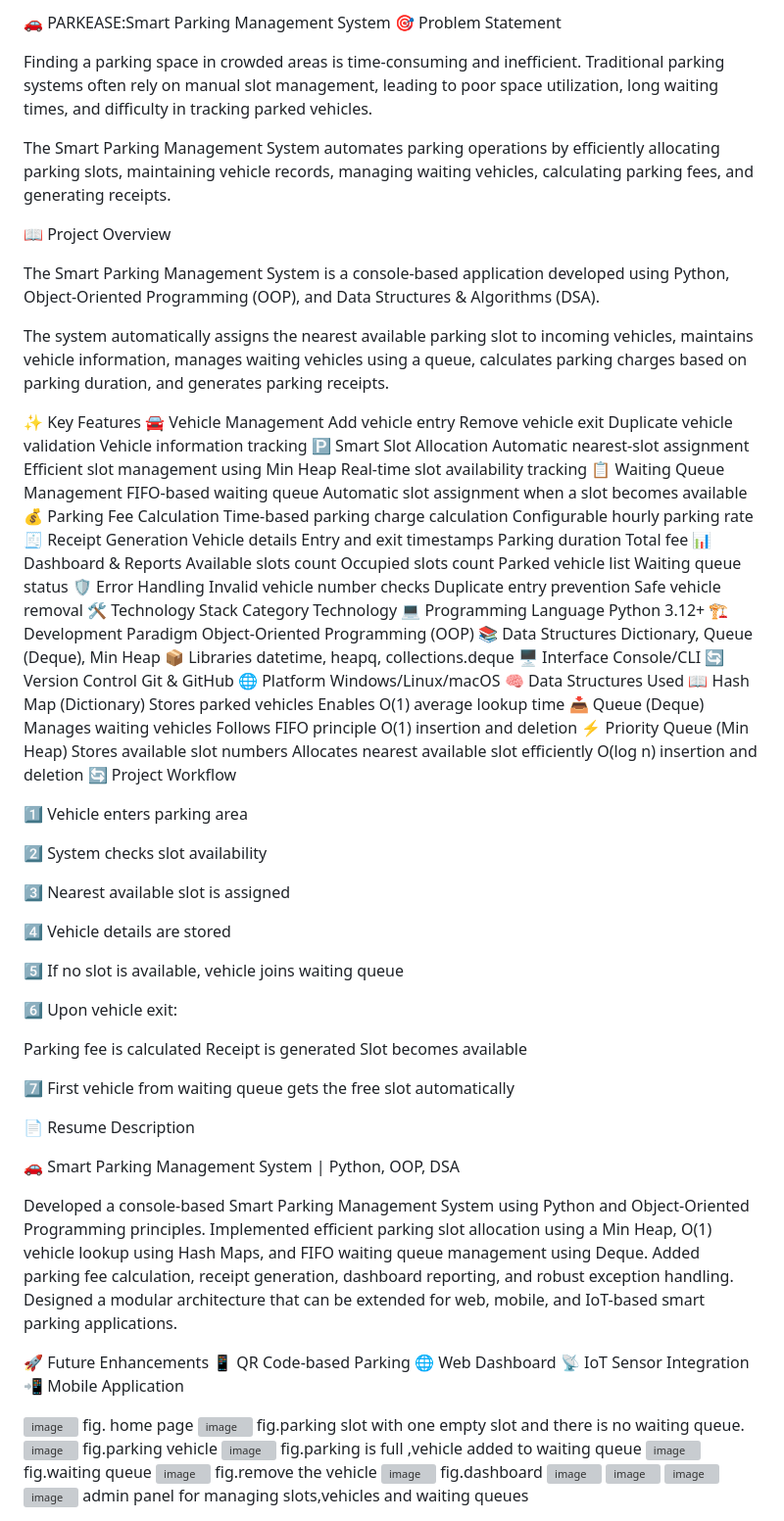
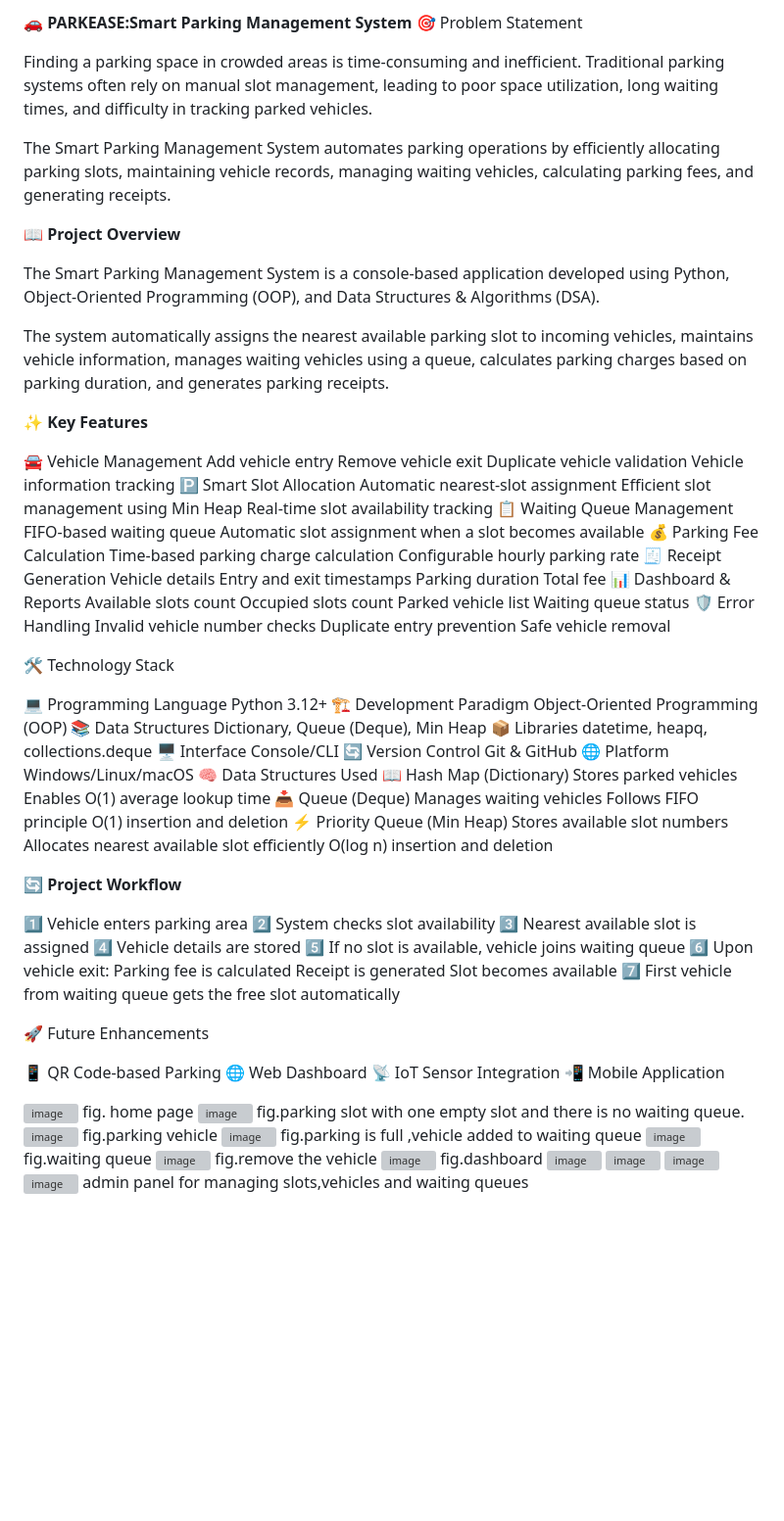
Before and after one commit to Ramyagouda/PARKEASE, a Markdown page: README.md, the part around the change. Shown at 98% size. Rendered like a GitHub page; blank space fills up the shorter version; grey boxes are pictures that could not be loaded.

Commit message:
Format README sections for better clarity

```diff
--- a/README.md
+++ b/README.md
@@ -1,17 +1,18 @@
-🚗 PARKEASE:Smart Parking Management System
+🚗 **PARKEASE:Smart Parking Management System**
 🎯 Problem Statement
 
 Finding a parking space in crowded areas is time-consuming and inefficient. Traditional parking systems often rely on manual slot management, leading to poor space utilization, long waiting times, and difficulty in tracking parked vehicles.
 
 The Smart Parking Management System automates parking operations by efficiently allocating parking slots, maintaining vehicle records, managing waiting vehicles, calculating parking fees, and generating receipts.
 
-📖 Project Overview
+**📖 Project Overview**
 
 The Smart Parking Management System is a console-based application developed using Python, Object-Oriented Programming (OOP), and Data Structures & Algorithms (DSA).
 
 The system automatically assigns the nearest available parking slot to incoming vehicles, maintains vehicle information, manages waiting vehicles using a queue, calculates parking charges based on parking duration, and generates parking receipts.
 
-✨ Key Features
+**✨ Key Features**
+
 🚘 Vehicle Management
 Add vehicle entry
 Remove vehicle exit
@@ -41,8 +42,10 @@ Waiting queue status
 Invalid vehicle number checks
 Duplicate entry prevention
 Safe vehicle removal
+
 🛠️ Technology Stack
-Category	Technology
+
+
 💻 Programming Language	Python 3.12+
 🏗️ Development Paradigm	Object-Oriented Programming (OOP)
 📚 Data Structures	Dictionary, Queue (Deque), Min Heap
@@ -62,33 +65,22 @@ O(1) insertion and deletion
 Stores available slot numbers
 Allocates nearest available slot efficiently
 O(log n) insertion and deletion
-🔄 Project Workflow
+
+**🔄 Project Workflow**
 
 1️⃣ Vehicle enters parking area
-
 2️⃣ System checks slot availability
-
 3️⃣ Nearest available slot is assigned
-
 4️⃣ Vehicle details are stored
-
 5️⃣ If no slot is available, vehicle joins waiting queue
-
 6️⃣ Upon vehicle exit:
-
 Parking fee is calculated
 Receipt is generated
 Slot becomes available
-
 7️⃣ First vehicle from waiting queue gets the free slot automatically
 
-📄 Resume Description
+🚀 Future Enhancements
 
-🚗 Smart Parking Management System | Python, OOP, DSA
-
-Developed a console-based Smart Parking Management System using Python and Object-Oriented Programming principles. Implemented efficient parking slot allocation using a Min Heap, O(1) vehicle lookup using Hash Maps, and FIFO waiting queue management using Deque. Added parking fee calculation, receipt generation, dashboard reporting, and robust exception handling. Designed a modular architecture that can be extended for web, mobile, and IoT-based smart parking applications.
-
-🚀 Future Enhancements
 📱 QR Code-based Parking
 🌐 Web Dashboard
 📡 IoT Sensor Integration
@@ -96,18 +88,25 @@ Developed a console-based Smart Parking Management System using Python and Objec
 
 <img width="1727" height="911" alt="image" src="https://github.com/user-attachments/assets/21561e2d-9716-4ba3-9faf-ecceac9f1beb" />
 fig. home page
+
 <img width="1747" height="851" alt="image" src="https://github.com/user-attachments/assets/b583bb15-8511-4dc6-b935-2c02753d6e22" />
 fig.parking slot with one empty slot and there is no waiting queue.
+
 <img width="1452" height="511" alt="image" src="https://github.com/user-attachments/assets/e07b945f-cac8-476c-a907-ca8c0bbcc3ae" />
 fig.parking vehicle
+
 <img width="1196" height="507" alt="image" src="https://github.com/user-attachments/assets/d80ade2b-abd2-4815-9f1f-c3021becf264" />
 fig.parking is full ,vehicle added to waiting queue
+
 <img width="1677" height="772" alt="image" src="https://github.com/user-attachments/assets/34098994-9920-48a0-b6ef-3bb45be559d2" />
 fig.waiting queue
+
 <img width="1666" height="662" alt="image" src="https://github.com/user-attachments/assets/2549b702-257e-4312-a394-d2822e4b0716" />
 fig.remove the vehicle
+
 <img width="1677" height="857" alt="image" src="https://github.com/user-attachments/assets/757ecf5b-76da-4083-a963-c1ee6c639ce2" />
 fig.dashboard
+
 <img width="1877" height="912" alt="image" src="https://github.com/user-attachments/assets/b237fdfd-9133-40eb-bc49-bbed54502289" />
 <img width="1881" height="491" alt="image" src="https://github.com/user-attachments/assets/1e72a7eb-9451-4398-aa8e-54039ba92344" />
 <img width="1892" height="646" alt="image" src="https://github.com/user-attachments/assets/84303039-9c80-453b-8f0d-ce3671abf49d" />
```
